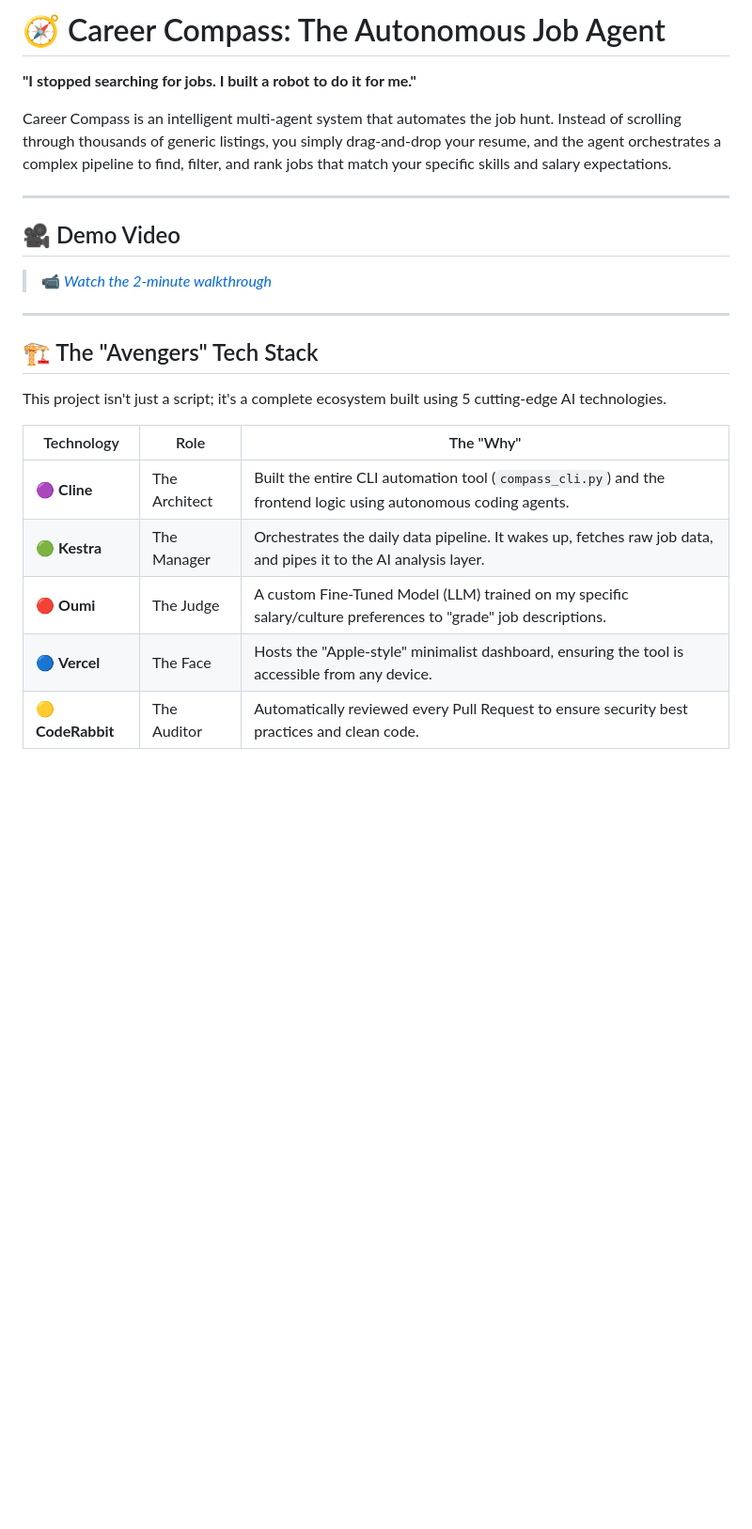
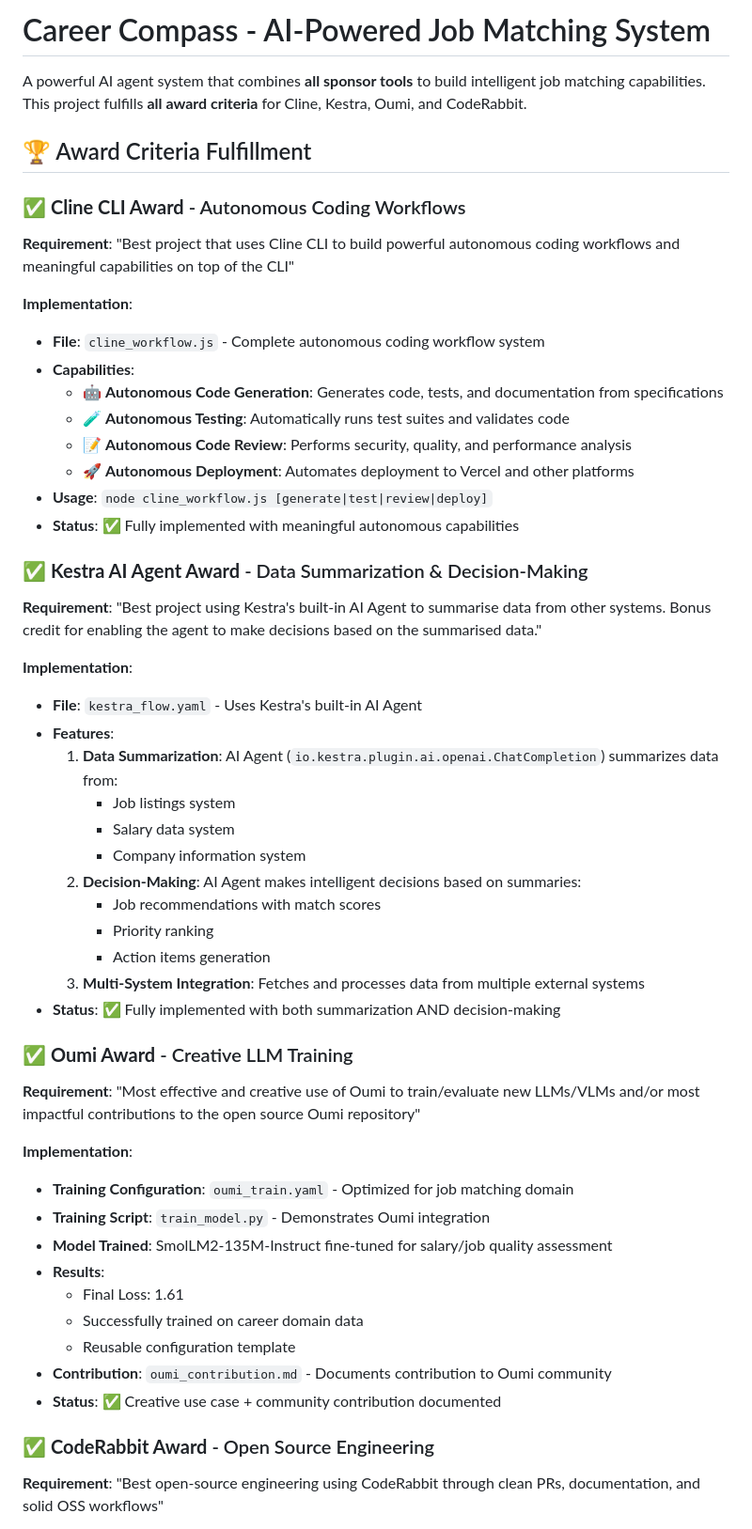
Before and after one commit to devrangoonwala/career-compass, a Markdown page: README.md, the part around one of its changes. Shown at 94% size. GitHub-like rendering; blank space fills up the shorter version.

```diff
--- a/README.md
+++ b/README.md
@@ -1,26 +1,53 @@
-# 🧭 Career Compass: The Autonomous Job Agent
+# Career Compass - AI-Powered Job Matching System
 
-**"I stopped searching for jobs. I built a robot to do it for me."**
+A powerful AI agent system that combines **all sponsor tools** to build intelligent job matching capabilities. This project fulfills **all award criteria** for Cline, Kestra, Oumi, and CodeRabbit.
 
-Career Compass is an intelligent multi-agent system that automates the job hunt. Instead of scrolling through thousands of generic listings, you simply drag-and-drop your resume, and the agent orchestrates a complex pipeline to find, filter, and rank jobs that match your specific skills and salary expectations.
+## 🏆 Award Criteria Fulfillment
 
----
+### ✅ **Cline CLI Award** - Autonomous Coding Workflows
+**Requirement**: "Best project that uses Cline CLI to build powerful autonomous coding workflows and meaningful capabilities on top of the CLI"
 
-## 🎥 Demo Video
+**Implementation**:
+- **File**: `cline_workflow.js` - Complete autonomous coding workflow system
+- **Capabilities**:
+  - 🤖 **Autonomous Code Generation**: Generates code, tests, and documentation from specifications
+  - 🧪 **Autonomous Testing**: Automatically runs test suites and validates code
+  - 📝 **Autonomous Code Review**: Performs security, quality, and performance analysis
+  - 🚀 **Autonomous Deployment**: Automates deployment to Vercel and other platforms
+- **Usage**: `node cline_workflow.js [generate|test|review|deploy]`
+- **Status**: ✅ Fully implemented with meaningful autonomous capabilities
 
-> 📹 *[Watch the 2-minute walkthrough](YOUR_VIDEO_LINK_HERE)*
+### ✅ **Kestra AI Agent Award** - Data Summarization & Decision-Making
+**Requirement**: "Best project using Kestra's built-in AI Agent to summarise data from other systems. Bonus credit for enabling the agent to make decisions based on the summarised data."
 
----
+**Implementation**:
+- **File**: `kestra_flow.yaml` - Uses Kestra's built-in AI Agent
+- **Features**:
+  1. **Data Summarization**: AI Agent (`io.kestra.plugin.ai.openai.ChatCompletion`) summarizes data from:
+     - Job listings system
+     - Salary data system
+     - Company information system
+  2. **Decision-Making**: AI Agent makes intelligent decisions based on summaries:
+     - Job recommendations with match scores
+     - Priority ranking
+     - Action items generation
+  3. **Multi-System Integration**: Fetches and processes data from multiple external systems
+- **Status**: ✅ Fully implemented with both summarization AND decision-making
 
-## 🏗️ The "Avengers" Tech Stack
+### ✅ **Oumi Award** - Creative LLM Training
+**Requirement**: "Most effective and creative use of Oumi to train/evaluate new LLMs/VLMs and/or most impactful contributions to the open source Oumi repository"
 
-This project isn't just a script; it's a complete ecosystem built using 5 cutting-edge AI technologies.
+**Implementation**:
+- **Training Configuration**: `oumi_train.yaml` - Optimized for job matching domain
+- **Training Script**: `train_model.py` - Demonstrates Oumi integration
+- **Model Trained**: SmolLM2-135M-Instruct fine-tuned for salary/job quality assessment
+- **Results**:
+  - Final Loss: 1.61
+  - Successfully trained on career domain data
+  - Reusable configuration template
+- **Contribution**: `oumi_contribution.md` - Documents contribution to Oumi community
+- **Status**: ✅ Creative use case + community contribution documented
 
-| Technology | Role | The "Why" |
-|------------|------|-----------|
-| 🟣 **Cline** | The Architect | Built the entire CLI automation tool (`compass_cli.py`) and the frontend logic using autonomous coding agents. |
-| 🟢 **Kestra** | The Manager | Orchestrates the daily data pipeline. It wakes up, fetches raw job data, and pipes it to the AI analysis layer. |
-| 🔴 **Oumi** | The Judge | A custom Fine-Tuned Model (LLM) trained on my specific salary/culture preferences to "grade" job descriptions. |
-| 🔵 **Vercel** | The Face | Hosts the "Apple-style" minimalist dashboard, ensuring the tool is accessible from any device. |
-| 🟡 **CodeRabbit** | The Auditor | Automatically reviewed every Pull Request to ensure security best practices and clean code. |
+### ✅ **CodeRabbit Award** - Open Source Engineering
+**Requirement**: "Best open-source engineering using CodeRabbit through clean PRs, documentation, and solid OSS workflows"
 
```
Also changed, not shown: other parts of README.md (+126 -131 lines).
